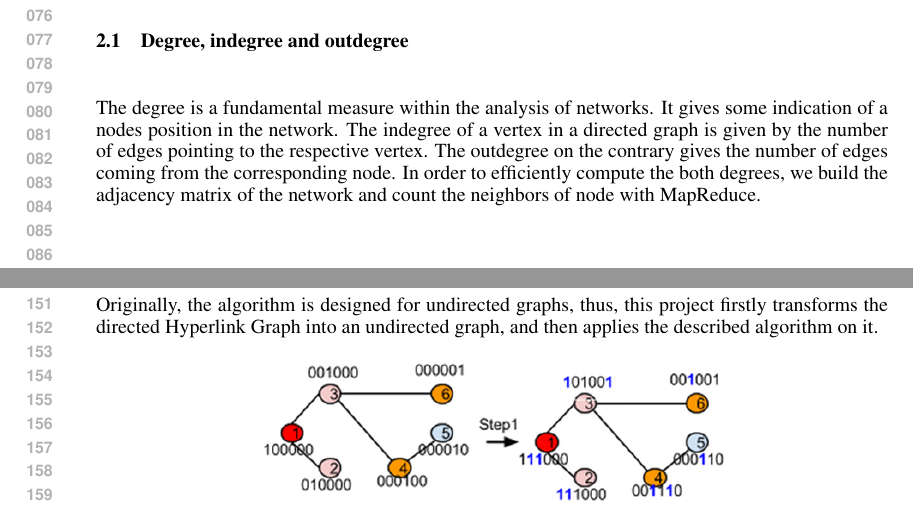
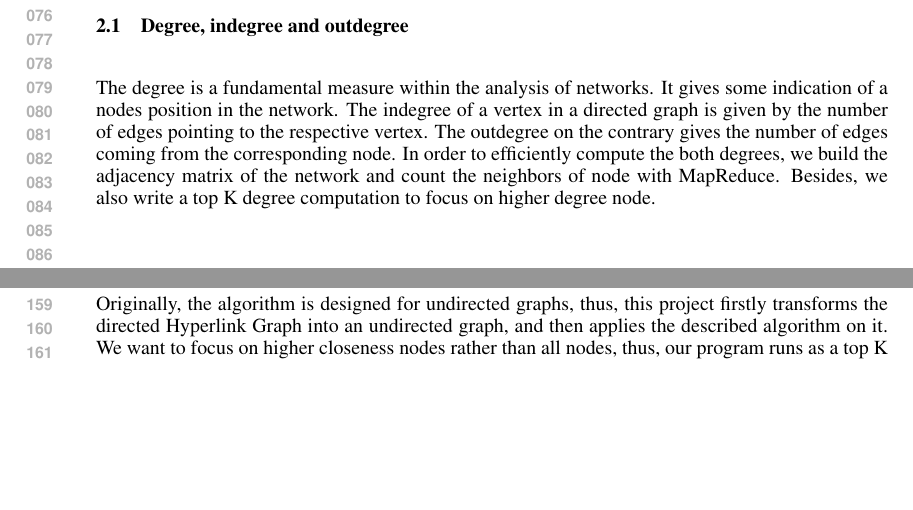
Before and after one commit to HungUnicorn/aim3project.graph, a LaTeX paper (report/nips2014.tex, which reads report/methodology.tex): two parts of pages 2 and 3 of 10, joined at a grey line, cut so that both start at the same text, the shorter picture padded with empty space. Compiled offline with pdfLaTeX.

Commit message:
Update methodology.tex

```diff
--- a/report/methodology.tex
+++ b/report/methodology.tex
@@ -13,7 +13,7 @@ The third measure is the betweenness which considers the flow. A general definit
 \end{figure}
 
 \subsection{Degree, indegree and outdegree}
-The degree is a fundamental measure within the analysis of networks. It gives some indication of a nodes position in the network. The indegree of a vertex in a directed graph is given by the number of edges pointing to the respective vertex. The outdegree on the contrary gives the number of edges coming from the corresponding node. In order to efficiently compute the both degrees, we build the adjacency matrix of the network and count the neighbors of node with MapReduce.
+The degree is a fundamental measure within the analysis of networks. It gives some indication of a nodes position in the network. The indegree of a vertex in a directed graph is given by the number of edges pointing to the respective vertex. The outdegree on the contrary gives the number of edges coming from the corresponding node. In order to efficiently compute the both degrees, we build the adjacency matrix of the network and count the neighbors of node with MapReduce. Besides, we also write a top K degree computation to focus on higher degree node.
 
 \subsection{Degree distribution}
 The degree distribution is the probability distribution of the degrees over the whole network. This projects scalable computes them by using the MapReduce model using the degree as key in a key-value pair. The subsequent reduce job builds the sum of these key-value pairs and so builds the degree distribution.
@@ -44,7 +44,7 @@ Following Figure \ref{fig3} shows a toy example showing the intuition. For node
 
 The other scalable skill applied is the count distinct elements skill in data stream which is called Flajolet-Martin (FM).  When observing a stream of random integers, see an integer which binary representation starts with limited buckets, there is a higher chance that the cardinality of the stream is 2\^(size of the limited buckets). For instance, 25\% of bits start with "01", 12,5\% starts with "001" and if the limited bucket show "001", the estimated cardinality is 8. Thus, effective closeness algorithm uses bitstring to represent nodes and update the next step with bitwise OR.
 
-Originally, the algorithm is designed for undirected graphs, thus, this project firstly transforms the directed Hyperlink Graph into an undirected graph, and then applies the described algorithm on it.
+Originally, the algorithm is designed for undirected graphs, thus, this project firstly transforms the directed Hyperlink Graph into an undirected graph, and then applies the described algorithm on it. We want to focus on higher closeness nodes rather than all nodes, thus, our program runs as a top K closeness
 
 \begin{figure}[H]
 	\begin{center}
```
Also changed, not shown: report/methodology.tex (2 more changed lines).
